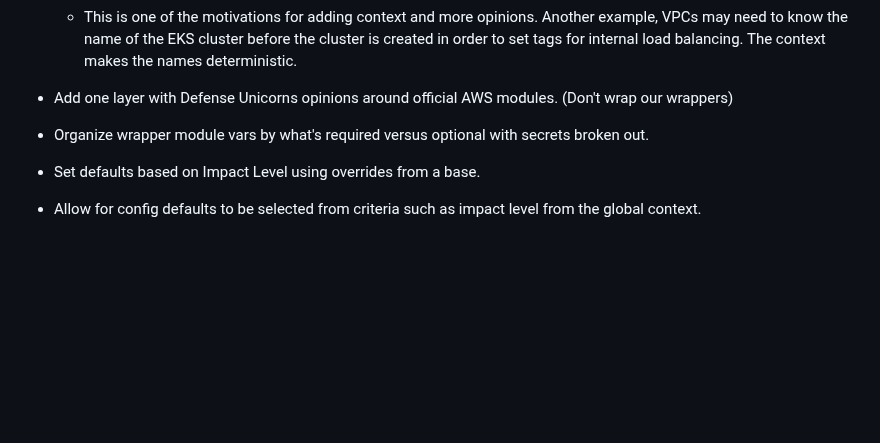
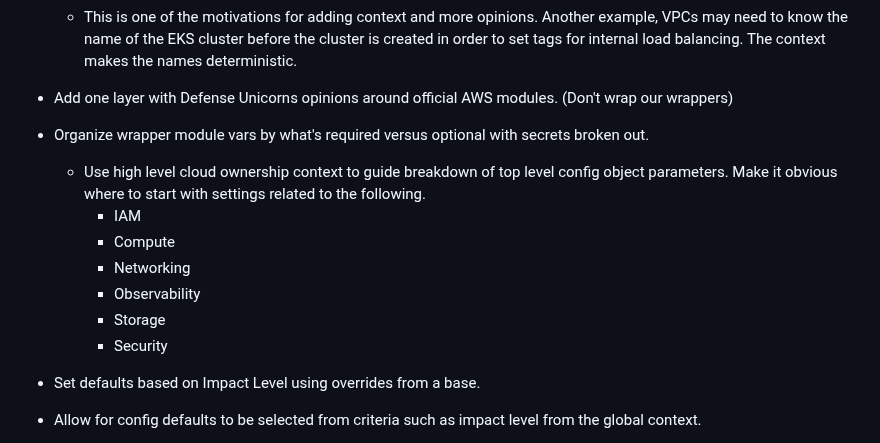
Before and after one commit to defenseunicorns/delivery-aws-iac, a Markdown page: doc/adr/0013-opinionated-tofu-aws-wrapper-modules.md, the part around the change. GitHub-like rendering; blank space fills up the shorter version.

Commit message:
chore: add cloud ownership context to config

```diff
--- a/doc/adr/0013-opinionated-tofu-aws-wrapper-modules.md
+++ b/doc/adr/0013-opinionated-tofu-aws-wrapper-modules.md
@@ -42,6 +42,14 @@ We will...
     for internal load balancing. The context makes the names deterministic.
 - Add one layer with Defense Unicorns opinions around official AWS modules. (Don't wrap our wrappers)
 - Organize wrapper module vars by what's required versus optional with secrets broken out.
+  - Use high level cloud ownership context to guide breakdown of top level config object parameters.
+    Make it obvious where to start with settings related to the following.
+    - IAM
+    - Compute
+    - Networking
+    - Observability
+    - Storage
+    - Security
 - Set defaults based on Impact Level using overrides from a base.
 - Allow for config defaults to be selected from criteria such as impact level from the global context.
 - [Prefer single objects over multiple simple inputs for related configuration](https://docs.cloudposse.com/best-practices/terraform/#prefer-a-single-object-over-multiple-simple-inputs-for-related-configuration)
```
